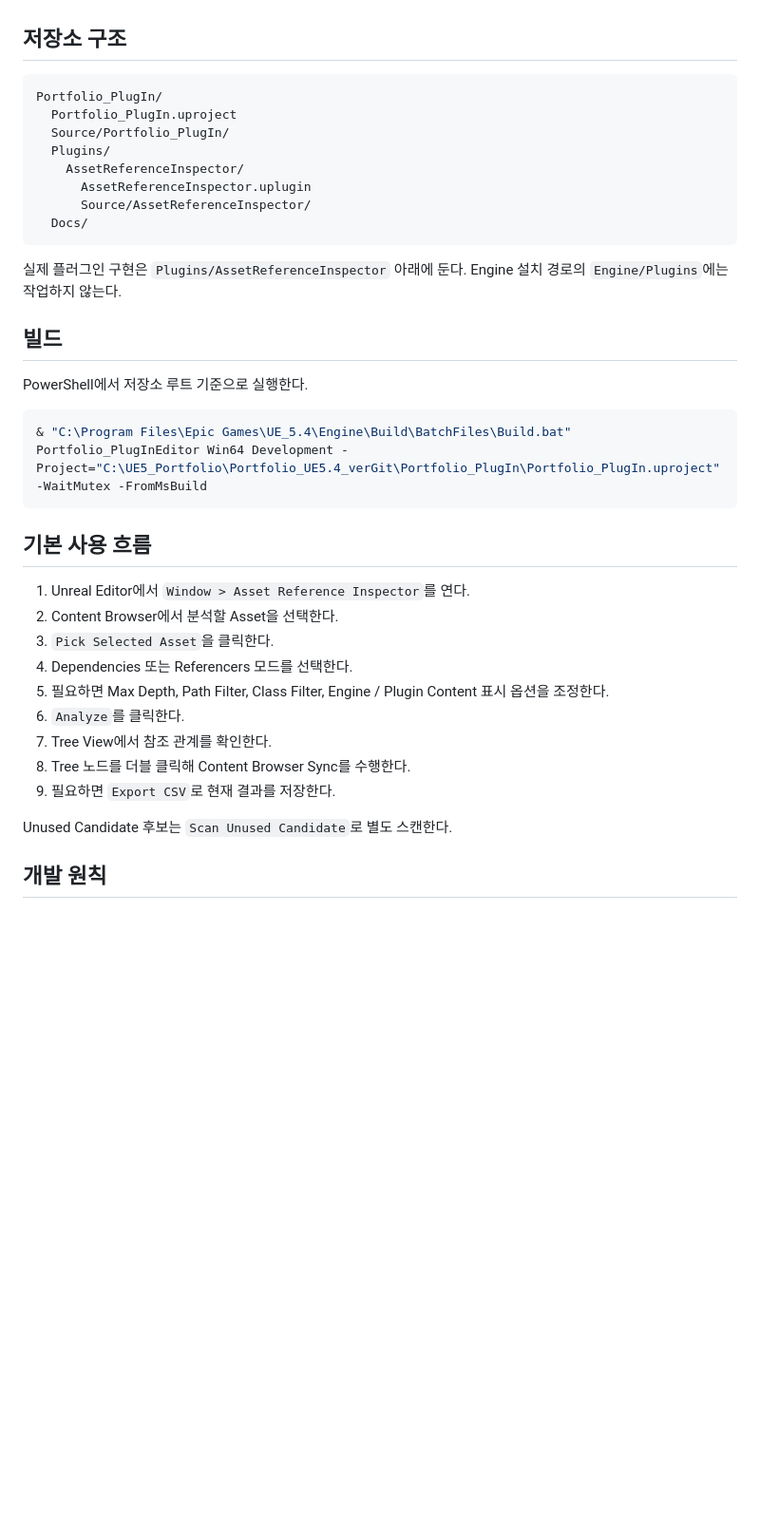
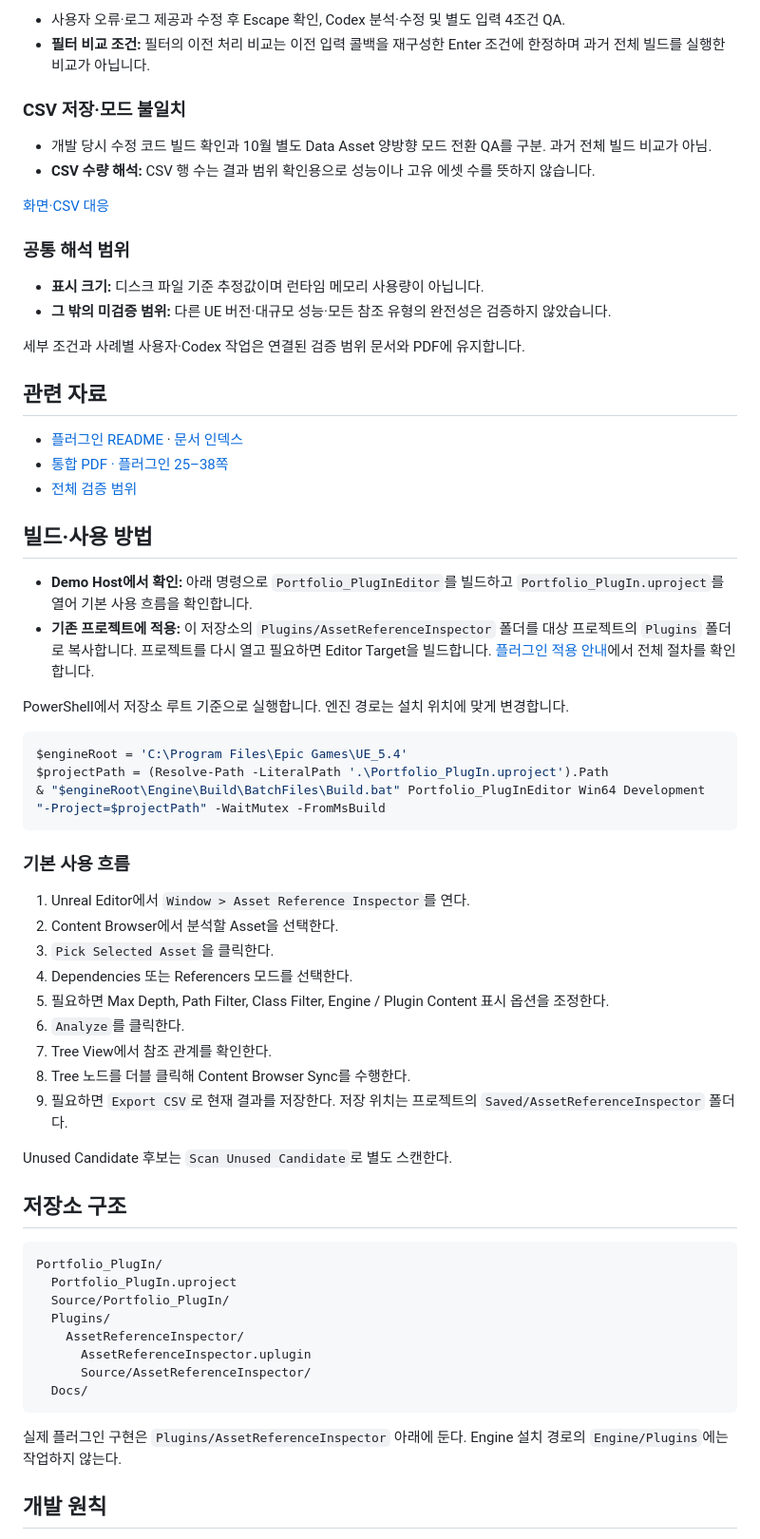
Before and after one commit to Razria93/Plugin_Portfolio_UE5.4, a Markdown page: README.md, the part around one of its changes. Shown at 95% size. Drawn GitHub-style; blank space fills up the shorter version.

Commit message:
docs: clarify portfolio overview, evidence, and local setup

````diff
--- a/README.md
+++ b/README.md
@@ -69,3 +65,52 @@ PDF에서 프로젝트 소개 → 문제 해결·검증 → 프로젝트 구현
+- 사용자 오류·로그 제공과 수정 후 Escape 확인, Codex 분석·수정 및 별도 입력 4조건 QA.
+- **필터 비교 조건:** 필터의 이전 처리 비교는 이전 입력 콜백을 재구성한 Enter 조건에 한정하며 과거 전체 빌드를 실행한 비교가 아닙니다.
+
+### CSV 저장·모드 불일치
+
+- 개발 당시 수정 코드 빌드 확인과 10월 별도 Data Asset 양방향 모드 전환 QA를 구분. 과거 전체 빌드 비교가 아님.
+- **CSV 수량 해석:** CSV 행 수는 결과 범위 확인용으로 성능이나 고유 에셋 수를 뜻하지 않습니다.
+
+[화면·CSV 대응](https://razria93.github.io/site/details/Plugin_Portfolio_UE5.4/portfolio-evidence/index.html#csv-export)
+
+### 공통 해석 범위
+
+- **표시 크기:** 디스크 파일 기준 추정값이며 런타임 메모리 사용량이 아닙니다.
+- **그 밖의 미검증 범위:** 다른 UE 버전·대규모 성능·모든 참조 유형의 완전성은 검증하지 않았습니다.
+
+세부 조건과 사례별 사용자·Codex 작업은 연결된 검증 범위 문서와 PDF에 유지합니다.
+
+## 관련 자료
+
+- [플러그인 README](Plugins/AssetReferenceInspector/README.md) · [문서 인덱스](Docs/README_KR.md)
+- [통합 PDF · 플러그인 25–38쪽](https://razria93.github.io/files/pdf/combined-review.pdf#page=25)
+- [전체 검증 범위](https://razria93.github.io/site/details/Plugin_Portfolio_UE5.4/portfolio-evidence/development/verification_scope/index.html)
+
+## 빌드·사용 방법
+
+- **Demo Host에서 확인:** 아래 명령으로 `Portfolio_PlugInEditor`를 빌드하고 `Portfolio_PlugIn.uproject`를 열어 기본 사용 흐름을 확인합니다.
+- **기존 프로젝트에 적용:** 이 저장소의 `Plugins/AssetReferenceInspector` 폴더를 대상 프로젝트의 `Plugins` 폴더로 복사합니다. 프로젝트를 다시 열고 필요하면 Editor Target을 빌드합니다. [플러그인 적용 안내](Plugins/AssetReferenceInspector/README.md#다른-프로젝트-적용)에서 전체 절차를 확인합니다.
+
+PowerShell에서 저장소 루트 기준으로 실행합니다. 엔진 경로는 설치 위치에 맞게 변경합니다.
+
+```powershell
+$engineRoot = 'C:\Program Files\Epic Games\UE_5.4'
+$projectPath = (Resolve-Path -LiteralPath '.\Portfolio_PlugIn.uproject').Path
+& "$engineRoot\Engine\Build\BatchFiles\Build.bat" Portfolio_PlugInEditor Win64 Development "-Project=$projectPath" -WaitMutex -FromMsBuild
+```
+
+### 기본 사용 흐름
+
+1. Unreal Editor에서 `Window > Asset Reference Inspector`를 연다.
+2. Content Browser에서 분석할 Asset을 선택한다.
+3. `Pick Selected Asset`을 클릭한다.
+4. Dependencies 또는 Referencers 모드를 선택한다.
+5. 필요하면 Max Depth, Path Filter, Class Filter, Engine / Plugin Content 표시 옵션을 조정한다.
+6. `Analyze`를 클릭한다.
+7. Tree View에서 참조 관계를 확인한다.
+8. Tree 노드를 더블 클릭해 Content Browser Sync를 수행한다.
+9. 필요하면 `Export CSV`로 현재 결과를 저장한다. 저장 위치는 프로젝트의 `Saved/AssetReferenceInspector` 폴더다.
+
+Unused Candidate 후보는 `Scan Unused Candidate`로 별도 스캔한다.
 
 ## 저장소 구조
 
@@ -82,28 +127,6 @@ Portfolio_PlugIn/
 
 실제 플러그인 구현은 `Plugins/AssetReferenceInspector` 아래에 둔다. Engine 설치 경로의 `Engine/Plugins`에는 작업하지 않는다.
 
-## 빌드
-
-PowerShell에서 저장소 루트 기준으로 실행한다.
-
-```powershell
-& "C:\Program Files\Epic Games\UE_5.4\Engine\Build\BatchFiles\Build.bat" Portfolio_PlugInEditor Win64 Development -Project="C:\UE5_Portfolio\Portfolio_UE5.4_verGit\Portfolio_PlugIn\Portfolio_PlugIn.uproject" -WaitMutex -FromMsBuild
-```
-
-## 기본 사용 흐름
-
-1. Unreal Editor에서 `Window > Asset Reference Inspector`를 연다.
-2. Content Browser에서 분석할 Asset을 선택한다.
-3. `Pick Selected Asset`을 클릭한다.
-4. Dependencies 또는 Referencers 모드를 선택한다.
-5. 필요하면 Max Depth, Path Filter, Class Filter, Engine / Plugin Content 표시 옵션을 조정한다.
-6. `Analyze`를 클릭한다.
-7. Tree View에서 참조 관계를 확인한다.
-8. Tree 노드를 더블 클릭해 Content Browser Sync를 수행한다.
-9. 필요하면 `Export CSV`로 현재 결과를 저장한다.
-
-Unused Candidate 후보는 `Scan Unused Candidate`로 별도 스캔한다.
-
 ## 개발 원칙
 
 - Project Plugin 구조를 유지하고 Portfolio 전용 게임플레이 타입에 의존하지 않는다.
````
Also changed, not shown: other parts of README.md (+90 -50 lines).
